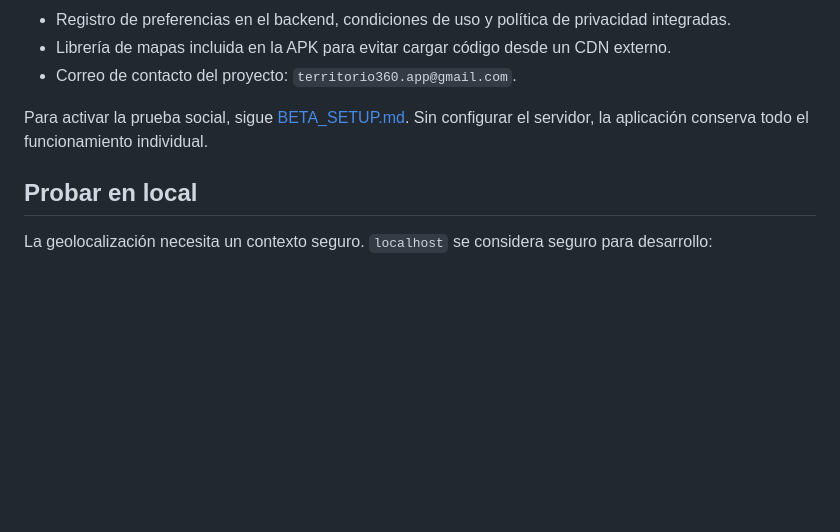
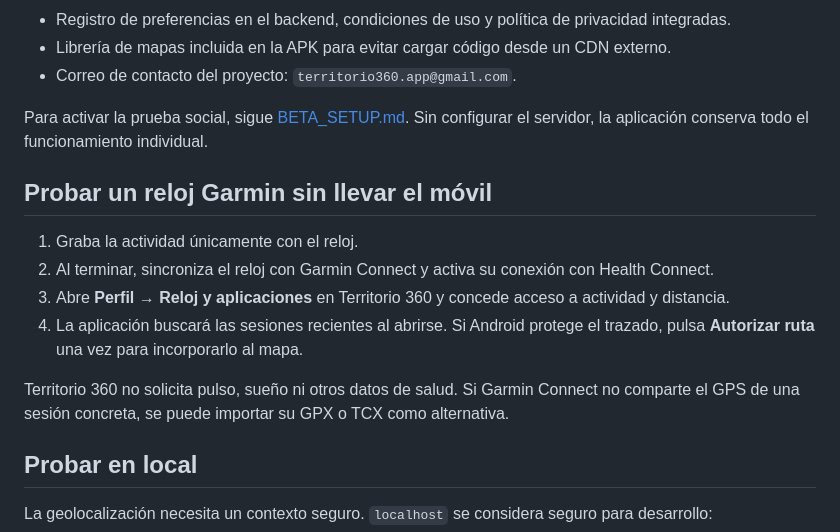
Before and after one commit to jganado26-bit/Entrena360-Garmin, a Markdown page: README.md, the part around the change. Drawn GitHub-style; blank space fills up the shorter version.

Commit message:
docs: add Garmin watch setup

```diff
--- a/README.md
+++ b/README.md
@@ -31,6 +31,15 @@ Aplicación Android y web instalable (PWA) de exploración activa inspirada en e
 
 Para activar la prueba social, sigue [BETA_SETUP.md](BETA_SETUP.md). Sin configurar el servidor, la aplicación conserva todo el funcionamiento individual.
 
+## Probar un reloj Garmin sin llevar el móvil
+
+1. Graba la actividad únicamente con el reloj.
+2. Al terminar, sincroniza el reloj con Garmin Connect y activa su conexión con Health Connect.
+3. Abre **Perfil → Reloj y aplicaciones** en Territorio 360 y concede acceso a actividad y distancia.
+4. La aplicación buscará las sesiones recientes al abrirse. Si Android protege el trazado, pulsa **Autorizar ruta** una vez para incorporarlo al mapa.
+
+Territorio 360 no solicita pulso, sueño ni otros datos de salud. Si Garmin Connect no comparte el GPS de una sesión concreta, se puede importar su GPX o TCX como alternativa.
+
 ## Probar en local
 
 La geolocalización necesita un contexto seguro. `localhost` se considera seguro para desarrollo:
```
